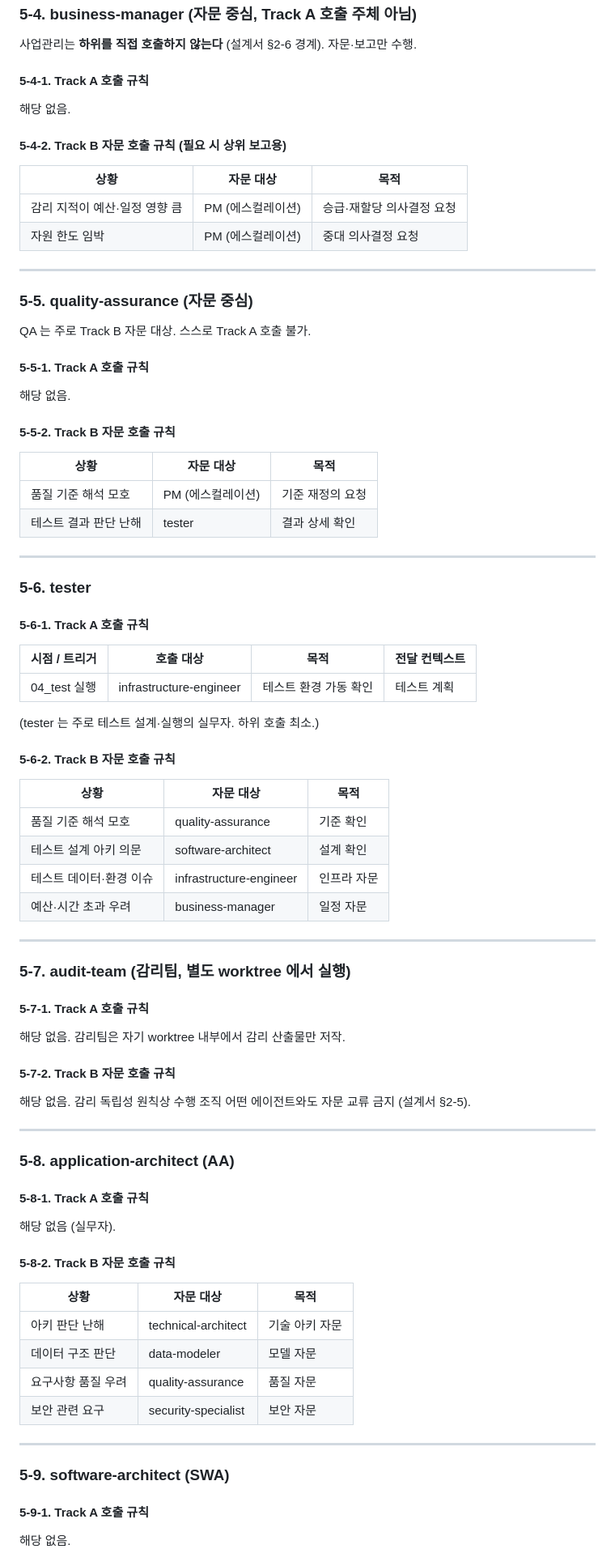
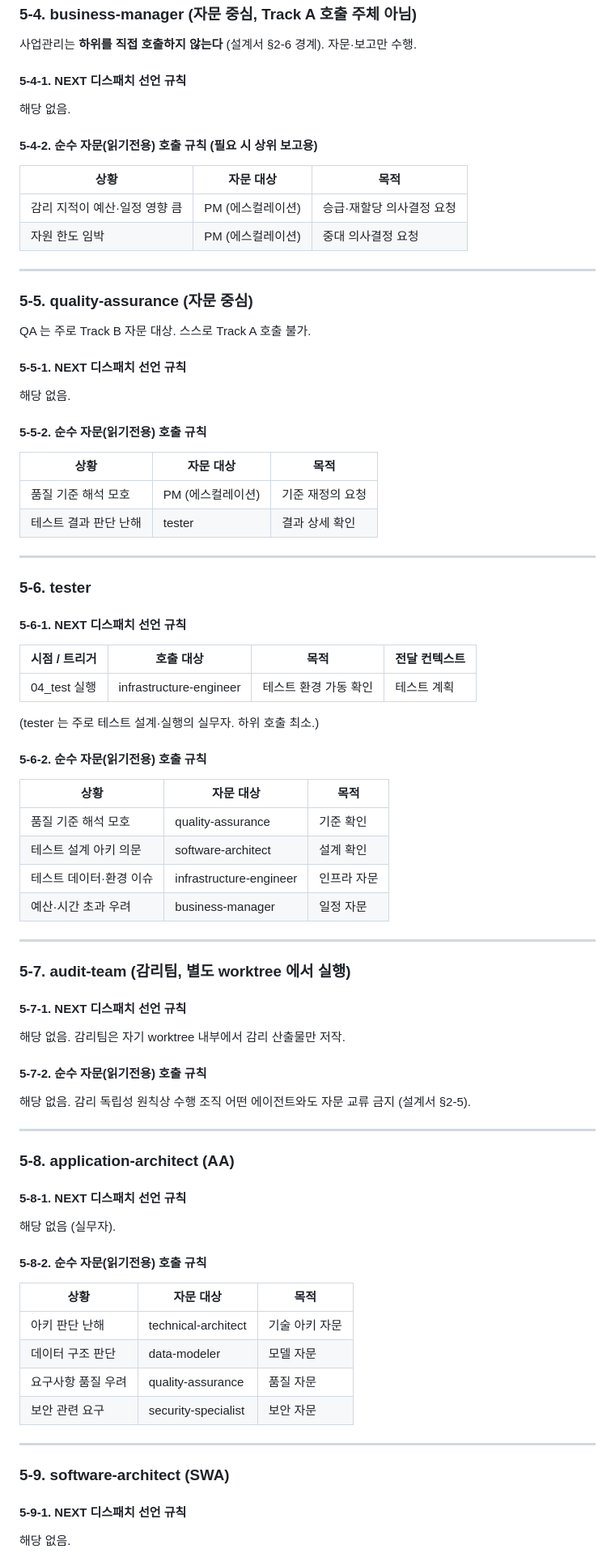
Before and after one commit to ppmj789/read-together, a Markdown page: docs/call-playbook.md, the part around one of its changes. Shown at 81% size. GitHub-like rendering.

```diff
--- a/docs/call-playbook.md
+++ b/docs/call-playbook.md
@@ -251,11 +272,11 @@ Request to: <해결 요청 대상/내용>
 
 사업관리는 **하위를 직접 호출하지 않는다** (설계서 §2-6 경계). 자문·보고만 수행.
 
-#### 5-4-1. Track A 호출 규칙
+#### 5-4-1. NEXT 디스패치 선언 규칙
 
 해당 없음.
 
-#### 5-4-2. Track B 자문 호출 규칙 (필요 시 상위 보고용)
+#### 5-4-2. 순수 자문(읽기전용) 호출 규칙 (필요 시 상위 보고용)
 
 | 상황 | 자문 대상 | 목적 |
 |------|---------|-----|
@@ -268,11 +289,11 @@ Request to: <해결 요청 대상/내용>
 
 QA 는 주로 Track B 자문 대상. 스스로 Track A 호출 불가.
 
-#### 5-5-1. Track A 호출 규칙
+#### 5-5-1. NEXT 디스패치 선언 규칙
 
 해당 없음.
 
-#### 5-5-2. Track B 자문 호출 규칙
+#### 5-5-2. 순수 자문(읽기전용) 호출 규칙
 
 | 상황 | 자문 대상 | 목적 |
 |------|---------|-----|
@@ -283,7 +304,7 @@ QA 는 주로 Track B 자문 대상. 스스로 Track A 호출 불가.
 
 ### 5-6. tester
 
-#### 5-6-1. Track A 호출 규칙
+#### 5-6-1. NEXT 디스패치 선언 규칙
 
 | 시점 / 트리거 | 호출 대상 | 목적 | 전달 컨텍스트 |
 |-------------|---------|-----|------------|
@@ -291,7 +312,7 @@ QA 는 주로 Track B 자문 대상. 스스로 Track A 호출 불가.
 
 (tester 는 주로 테스트 설계·실행의 실무자. 하위 호출 최소.)
 
-#### 5-6-2. Track B 자문 호출 규칙
+#### 5-6-2. 순수 자문(읽기전용) 호출 규칙
 
 | 상황 | 자문 대상 | 목적 |
 |------|---------|-----|
@@ -304,11 +325,11 @@ QA 는 주로 Track B 자문 대상. 스스로 Track A 호출 불가.
 
 ### 5-7. audit-team (감리팀, 별도 worktree 에서 실행)
 
-#### 5-7-1. Track A 호출 규칙
+#### 5-7-1. NEXT 디스패치 선언 규칙
 
 해당 없음. 감리팀은 자기 worktree 내부에서 감리 산출물만 저작.
 
-#### 5-7-2. Track B 자문 호출 규칙
+#### 5-7-2. 순수 자문(읽기전용) 호출 규칙
 
 해당 없음. 감리 독립성 원칙상 수행 조직 어떤 에이전트와도 자문 교류 금지 (설계서 §2-5).
 
@@ -316,11 +337,11 @@ QA 는 주로 Track B 자문 대상. 스스로 Track A 호출 불가.
 
 ### 5-8. application-architect (AA)
 
-#### 5-8-1. Track A 호출 규칙
+#### 5-8-1. NEXT 디스패치 선언 규칙
 
 해당 없음 (실무자).
 
-#### 5-8-2. Track B 자문 호출 규칙
+#### 5-8-2. 순수 자문(읽기전용) 호출 규칙
 
 | 상황 | 자문 대상 | 목적 |
 |------|---------|-----|
@@ -333,7 +354,7 @@ QA 는 주로 Track B 자문 대상. 스스로 Track A 호출 불가.
 
 ### 5-9. software-architect (SWA)
 
-#### 5-9-1. Track A 호출 규칙
+#### 5-9-1. NEXT 디스패치 선언 규칙
 
 해당 없음.
 
```
Also changed, not shown: other parts of docs/call-playbook.md (+74 -53 lines).
